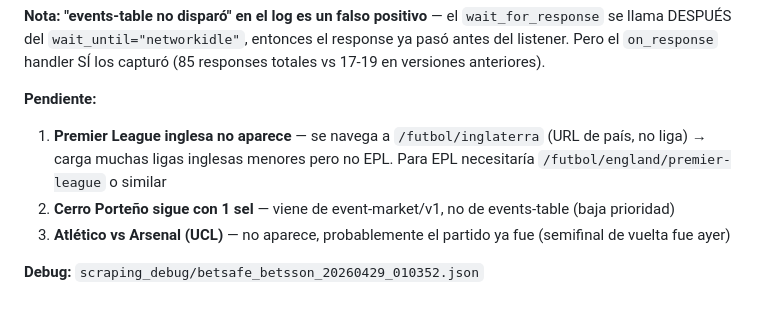
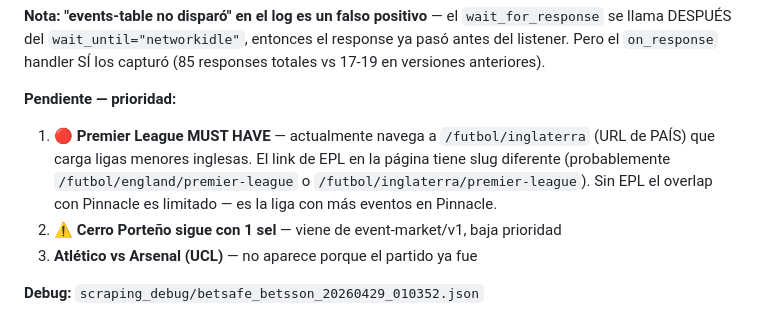
Before and after one commit to gcerdas16/paradigmasportsbetting, a Markdown page: RESULTADOS_TEST.md, the part around the change. Drawn GitHub-style.

Commit message:
test: nota — EPL es prioridad (navega /futbol/inglaterra en vez de slug de liga)
Co-Authored-By: Claude Sonnet 4.6 <noreply@anthropic.com>

```diff
--- a/RESULTADOS_TEST.md
+++ b/RESULTADOS_TEST.md
@@ -1423,9 +1423,9 @@ Ligas capturadas:
 
 **Nota: "events-table no disparó" en el log es un falso positivo** — el `wait_for_response` se llama DESPUÉS del `wait_until="networkidle"`, entonces el response ya pasó antes del listener. Pero el `on_response` handler SÍ los capturó (85 responses totales vs 17-19 en versiones anteriores).
 
-**Pendiente:**
-1. **Premier League inglesa no aparece** — se navega a `/futbol/inglaterra` (URL de país, no liga) → carga muchas ligas inglesas menores pero no EPL. Para EPL necesitaría `/futbol/england/premier-league` o similar
-2. **Cerro Porteño sigue con 1 sel** — viene de event-market/v1, no de events-table (baja prioridad)
-3. **Atlético vs Arsenal (UCL)** — no aparece, probablemente el partido ya fue (semifinal de vuelta fue ayer)
+**Pendiente — prioridad:**
+1. 🔴 **Premier League MUST HAVE** — actualmente navega a `/futbol/inglaterra` (URL de PAÍS) que carga ligas menores inglesas. El link de EPL en la página tiene slug diferente (probablemente `/futbol/england/premier-league` o `/futbol/inglaterra/premier-league`). Sin EPL el overlap con Pinnacle es limitado — es la liga con más eventos en Pinnacle.
+2. ⚠️ **Cerro Porteño sigue con 1 sel** — viene de event-market/v1, baja prioridad
+3. **Atlético vs Arsenal (UCL)** — no aparece porque el partido ya fue
 
 **Debug:** `scraping_debug/betsafe_betsson_20260429_010352.json`
```
